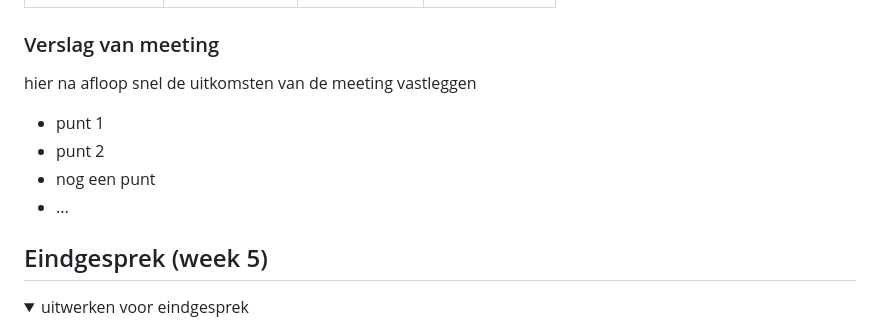
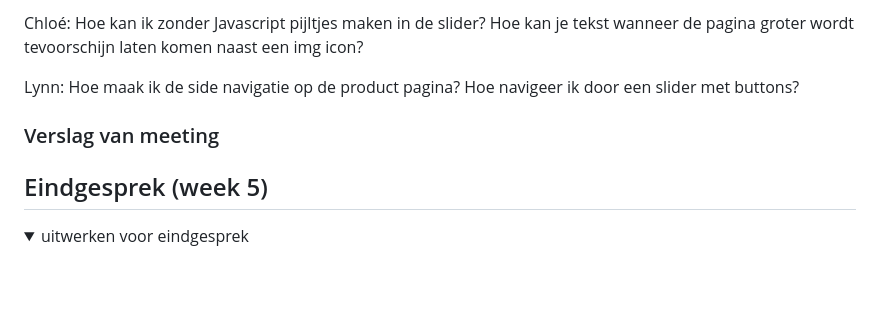
Before and after one commit to lynnwolters/front-end-development-2, a Markdown page: README.md, the part around the change printed below. GitHub-like rendering; blank space fills up the shorter version.

```diff
--- a/README.md
+++ b/README.md
@@ -254,12 +271,9 @@ Nb. Door *open* toe te voegen aan een *details* element kun je deze standaard op
 
+  Chloé: Hoe kan ik zonder Javascript pijltjes maken in de slider? Hoe kan je tekst wanneer de pagina groter wordt tevoorschijn laten komen naast een img icon?
+
+  Lynn: Hoe maak ik de side navigatie op de product pagina? Hoe navigeer ik door een slider met buttons?
 
   ### Verslag van meeting
-  hier na afloop snel de uitkomsten van de meeting vastleggen
-
-  - punt 1
-  - punt 2
-  - nog een punt
-  - ...
 
 </details>
 
```
Also changed, not shown: other parts of README.md (+40 -23 lines), images/model-1.jpg (added), images/model-2.jpg (added), images/rosa-terrazzo-front.jpg (added), images/rosa-terrazzo-profile.jpg (added), images/rosa-terrazzo-side.jpg (added), 7 other files.
